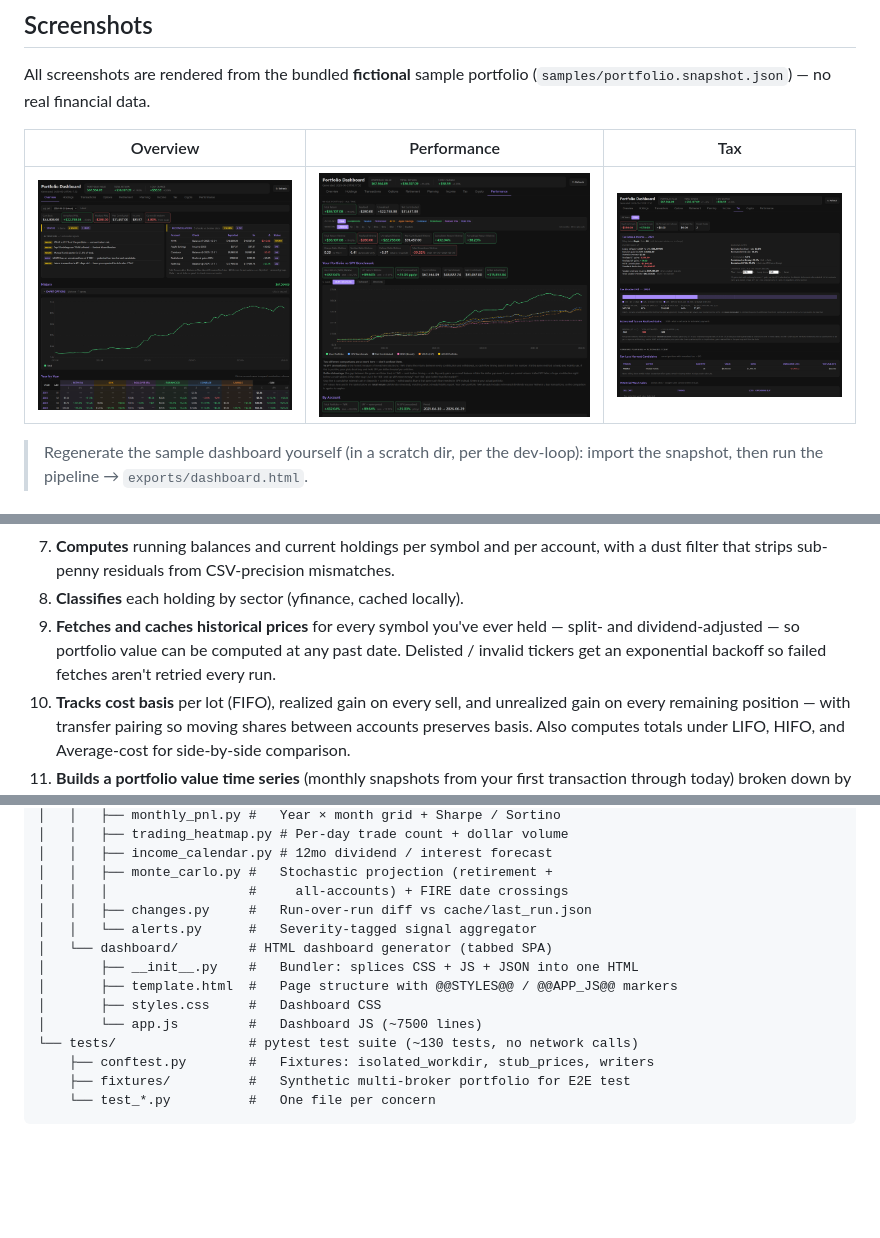
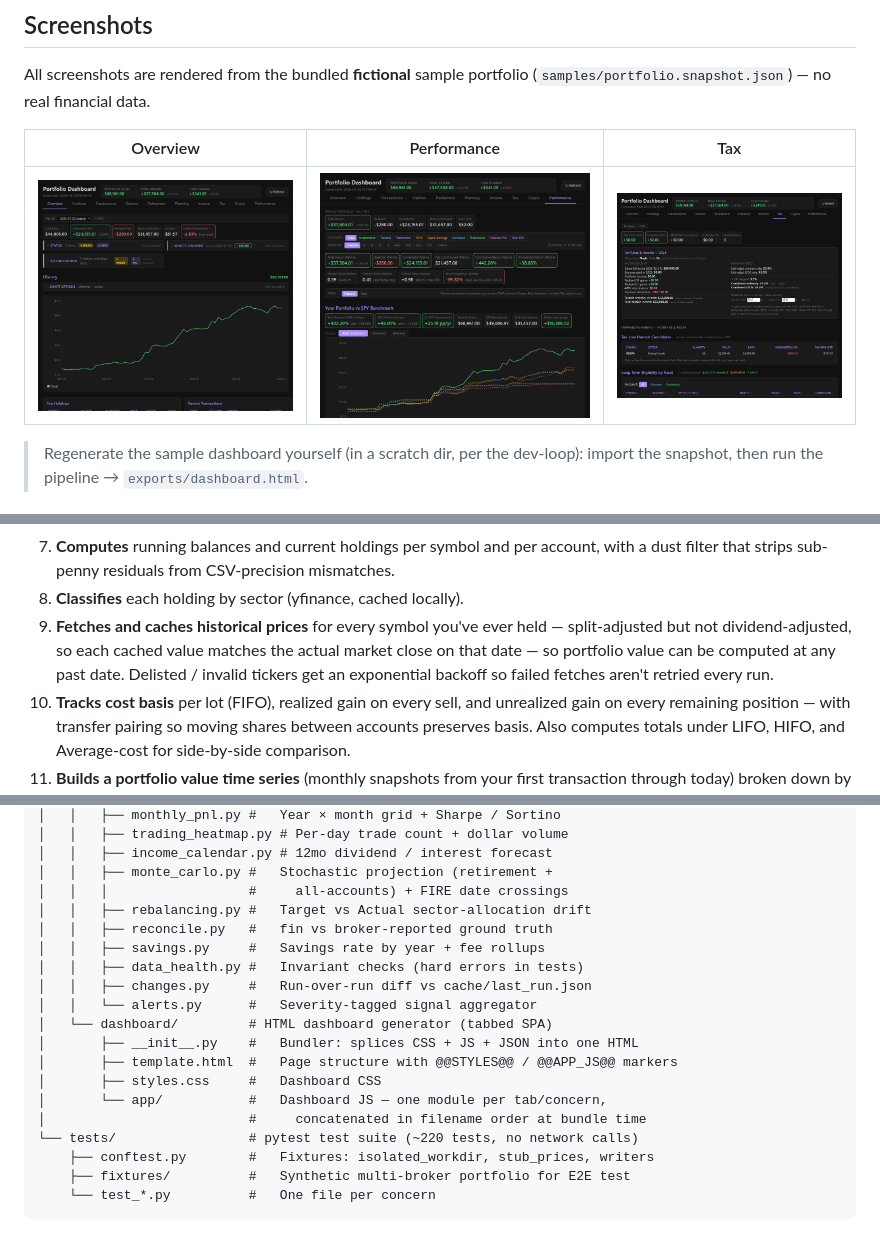
Before and after one commit to akourk/finledger, a Markdown page: README.md, 3 parts joined by grey strips. GitHub-like rendering; pictures changed too: docs/img/overview.png, docs/img/performance.png, docs/img/tax.png; blank space fills up the shorter version.

```diff
--- a/README.md
+++ b/README.md
@@ -37,8 +37,9 @@ All screenshots are rendered from the bundled **fictional** sample portfolio
    CSV-precision mismatches.
 8. **Classifies** each holding by sector (yfinance, cached locally).
 9. **Fetches and caches historical prices** for every symbol you've ever
-   held — split- and dividend-adjusted — so portfolio value can be
-   computed at any past date. Delisted / invalid tickers get an
+   held — split-adjusted but not dividend-adjusted, so each cached value
+   matches the actual market close on that date — so portfolio value can
+   be computed at any past date. Delisted / invalid tickers get an
    exponential backoff so failed fetches aren't retried every run.
 10. **Tracks cost basis** per lot (FIFO), realized gain on every sell,
     and unrealized gain on every remaining position — with transfer
@@ -285,14 +298,19 @@ fin/
 │   │   ├── income_calendar.py # 12mo dividend / interest forecast
 │   │   ├── monte_carlo.py #   Stochastic projection (retirement +
 │   │   │                  #     all-accounts) + FIRE date crossings
+│   │   ├── rebalancing.py #   Target vs Actual sector-allocation drift
+│   │   ├── reconcile.py   #   fin vs broker-reported ground truth
+│   │   ├── savings.py     #   Savings rate by year + fee rollups
+│   │   ├── data_health.py #   Invariant checks (hard errors in tests)
 │   │   ├── changes.py     #   Run-over-run diff vs cache/last_run.json
 │   │   └── alerts.py      #   Severity-tagged signal aggregator
 │   └── dashboard/         # HTML dashboard generator (tabbed SPA)
 │       ├── __init__.py    #   Bundler: splices CSS + JS + JSON into one HTML
 │       ├── template.html  #   Page structure with @@STYLES@@ / @@APP_JS@@ markers
 │       ├── styles.css     #   Dashboard CSS
-│       └── app.js         #   Dashboard JS (~7500 lines)
-└── tests/                 # pytest test suite (~130 tests, no network calls)
+│       └── app/           #   Dashboard JS — one module per tab/concern,
+│                          #     concatenated in filename order at bundle time
+└── tests/                 # pytest test suite (~220 tests, no network calls)
     ├── conftest.py        #   Fixtures: isolated_workdir, stub_prices, writers
     ├── fixtures/          #   Synthetic multi-broker portfolio for E2E test
     └── test_*.py          #   One file per concern
```
Also changed, not shown: other parts of README.md (+30 -18 lines), CLAUDE.md (+1 -1 lines), 5 other files.
